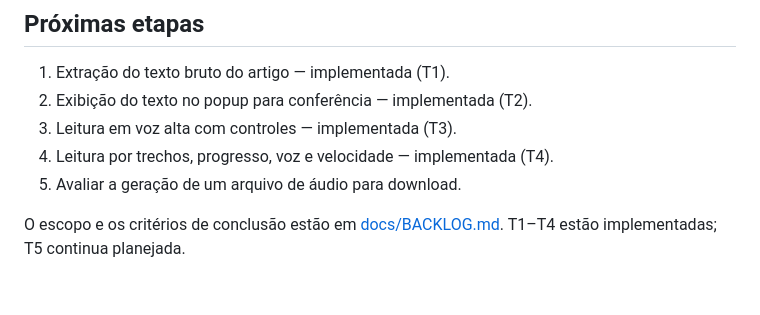
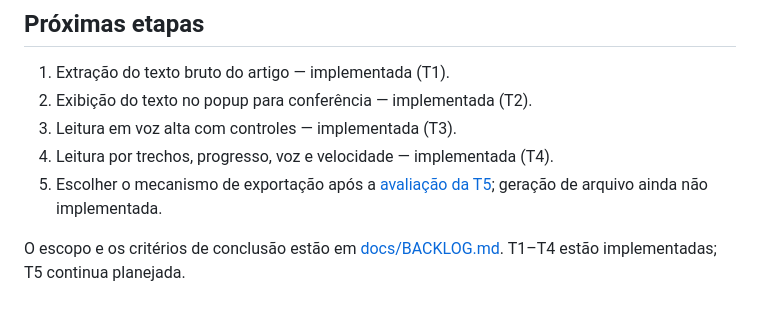
Before and after one commit to Port0x/ArtigoFalado, a Markdown page: README.md, the part around the change. Rendered like a GitHub page.

Commit message:
docs: avalia opções de exportação de áudio

```diff
--- a/README.md
+++ b/README.md
@@ -149,6 +149,6 @@ Os riscos conhecidos e o procedimento após atualizações estão em [docs/VALID
 2. Exibição do texto no popup para conferência — implementada (T2).
 3. Leitura em voz alta com controles — implementada (T3).
 4. Leitura por trechos, progresso, voz e velocidade — implementada (T4).
-5. Avaliar a geração de um arquivo de áudio para download.
+5. Escolher o mecanismo de exportação após a [avaliação da T5](docs/EXPORTACAO_AUDIO.md); geração de arquivo ainda não implementada.
 
 O escopo e os critérios de conclusão estão em [docs/BACKLOG.md](docs/BACKLOG.md). T1–T4 estão implementadas; T5 continua planejada.
```
Also changed, not shown: docs/BACKLOG.md (+3 -1 lines), docs/EXPORTACAO_AUDIO.md (added, +48 -0 lines).
